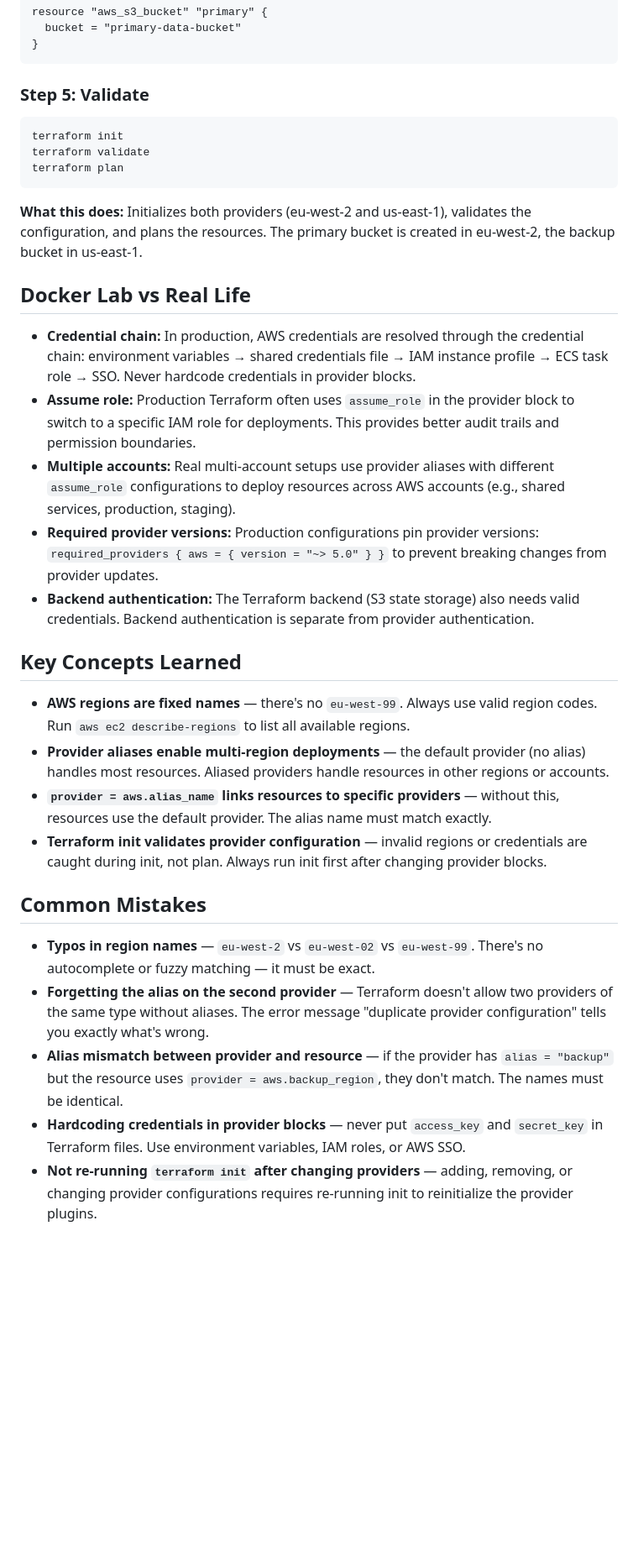
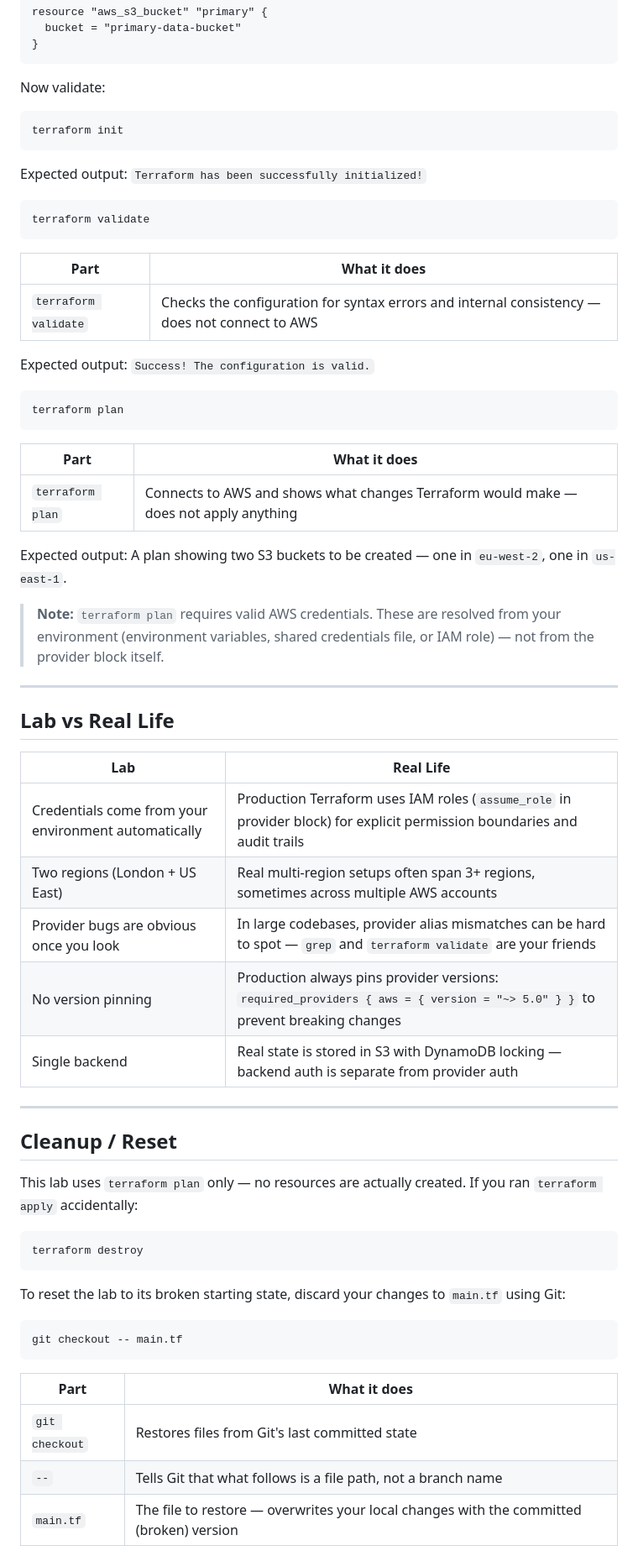
Before and after one commit to engsnayl/cloud-engineer-labs, a Markdown page: cloud-labs/lab-070-provider-authentication/SOLUTION.md, the part around one of its changes. Shown at 84% size. Rendered like a GitHub page; blank space fills up the shorter version.

````diff
--- a/cloud-labs/lab-070-provider-authentication/SOLUTION.md
+++ b/cloud-labs/lab-070-provider-authentication/SOLUTION.md
@@ -84,35 +229,67 @@ resource "aws_s3_bucket" "primary" {
 }
 ```
 
-### Step 5: Validate
+Now validate:
 
 ```bash
 terraform init
+```
+
+Expected output: `Terraform has been successfully initialized!`
+
+```bash
 terraform validate
+```
+
+| Part | What it does |
+|------|--------------|
+| `terraform validate` | Checks the configuration for syntax errors and internal consistency — does not connect to AWS |
+
+Expected output: `Success! The configuration is valid.`
+
+```bash
 terraform plan
 ```
 
-**What this does:** Initializes both providers (eu-west-2 and us-east-1), validates the configuration, and plans the resources. The primary bucket is created in eu-west-2, the backup bucket in us-east-1.
+| Part | What it does |
+|------|--------------|
+| `terraform plan` | Connects to AWS and shows what changes Terraform would make — does not apply anything |
 
-## Docker Lab vs Real Life
+Expected output: A plan showing two S3 buckets to be created — one in `eu-west-2`, one in `us-east-1`.
 
-- **Credential chain:** In production, AWS credentials are resolved through the credential chain: environment variables → shared credentials file → IAM instance profile → ECS task role → SSO. Never hardcode credentials in provider blocks.
-- **Assume role:** Production Terraform often uses `assume_role` in the provider block to switch to a specific IAM role for deployments. This provides better audit trails and permission boundaries.
-- **Multiple accounts:** Real multi-account setups use provider aliases with different `assume_role` configurations to deploy resources across AWS accounts (e.g., shared services, production, staging).
-- **Required provider versions:** Production configurations pin provider versions: `required_providers { aws = { version = "~> 5.0" } }` to prevent breaking changes from provider updates.
-- **Backend authentication:** The Terraform backend (S3 state storage) also needs valid credentials. Backend authentication is separate from provider authentication.
+> **Note:** `terraform plan` requires valid AWS credentials. These are resolved from your environment (environment variables, shared credentials file, or IAM role) — not from the provider block itself.
 
-## Key Concepts Learned
+---
 
-- **AWS regions are fixed names** — there's no `eu-west-99`. Always use valid region codes. Run `aws ec2 describe-regions` to list all available regions.
-- **Provider aliases enable multi-region deployments** — the default provider (no alias) handles most resources. Aliased providers handle resources in other regions or accounts.
-- **`provider = aws.alias_name` links resources to specific providers** — without this, resources use the default provider. The alias name must match exactly.
-- **Terraform init validates provider configuration** — invalid regions or credentials are caught during init, not plan. Always run init first after changing provider blocks.
+## Lab vs Real Life
 
-## Common Mistakes
+| Lab | Real Life |
+|-----|-----------|
+| Credentials come from your environment automatically | Production Terraform uses IAM roles (`assume_role` in provider block) for explicit permission boundaries and audit trails |
+| Two regions (London + US East) | Real multi-region setups often span 3+ regions, sometimes across multiple AWS accounts |
+| Provider bugs are obvious once you look | In large codebases, provider alias mismatches can be hard to spot — `grep` and `terraform validate` are your friends |
+| No version pinning | Production always pins provider versions: `required_providers { aws = { version = "~> 5.0" } }` to prevent breaking changes |
+| Single backend | Real state is stored in S3 with DynamoDB locking — backend auth is separate from provider auth |
 
-- **Typos in region names** — `eu-west-2` vs `eu-west-02` vs `eu-west-99`. There's no autocomplete or fuzzy matching — it must be exact.
-- **Forgetting the alias on the second provider** — Terraform doesn't allow two providers of the same type without aliases. The error message "duplicate provider configuration" tells you exactly what's wrong.
-- **Alias mismatch between provider and resource** — if the provider has `alias = "backup"` but the resource uses `provider = aws.backup_region`, they don't match. The names must be identical.
-- **Hardcoding credentials in provider blocks** — never put `access_key` and `secret_key` in Terraform files. Use environment variables, IAM roles, or AWS SSO.
-- **Not re-running `terraform init` after changing providers** — adding, removing, or changing provider configurations requires re-running init to reinitialize the provider plugins.
+---
+
+## Cleanup / Reset
+
+This lab uses `terraform plan` only — no resources are actually created. If you ran `terraform apply` accidentally:
+
+```bash
+terraform destroy
+```
+
+To reset the lab to its broken starting state, discard your changes to `main.tf` using Git:
+
+```bash
+git checkout -- main.tf
+```
+
+| Part | What it does |
+|------|--------------|
+| `git checkout` | Restores files from Git's last committed state |
+| `--` | Tells Git that what follows is a file path, not a branch name |
+| `main.tf` | The file to restore — overwrites your local changes with the committed (broken) version |
+
````
Also changed, not shown: other parts of cloud-labs/lab-070-provider-authentication/SOLUTION.md (+191 -29 lines).
